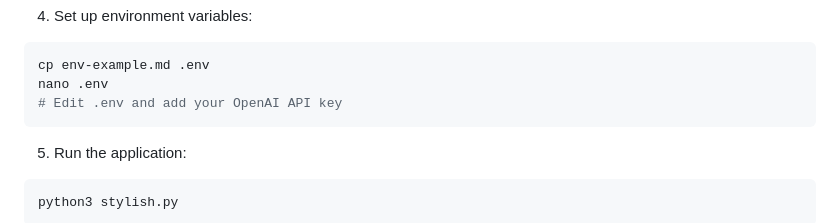
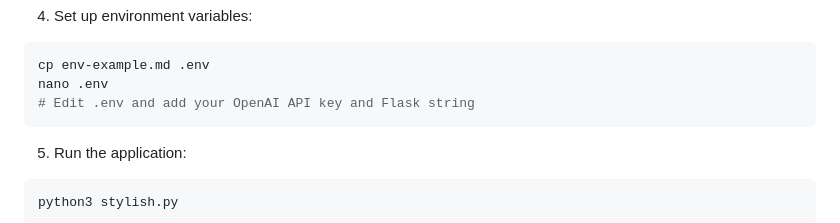
Before and after one commit to KristopherLeads/stylish, a Markdown page: README.md, the part around the change. GitHub-like rendering.

````diff
--- a/README.md
+++ b/README.md
@@ -44,7 +44,7 @@ pip install -r requirements.txt
 ```bash
 cp env-example.md .env
 nano .env
-# Edit .env and add your OpenAI API key
+# Edit .env and add your OpenAI API key and Flask string
 ```
 
 5. Run the application:
````
